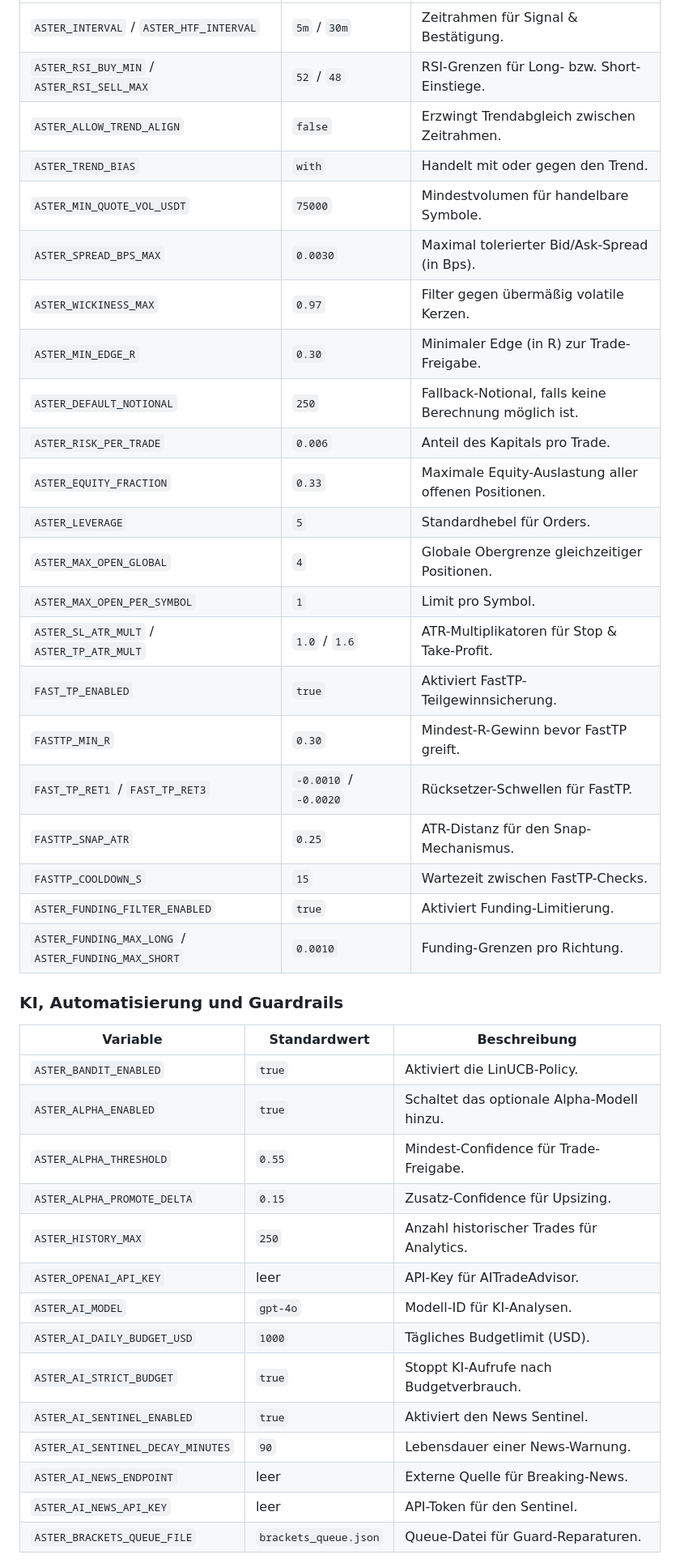
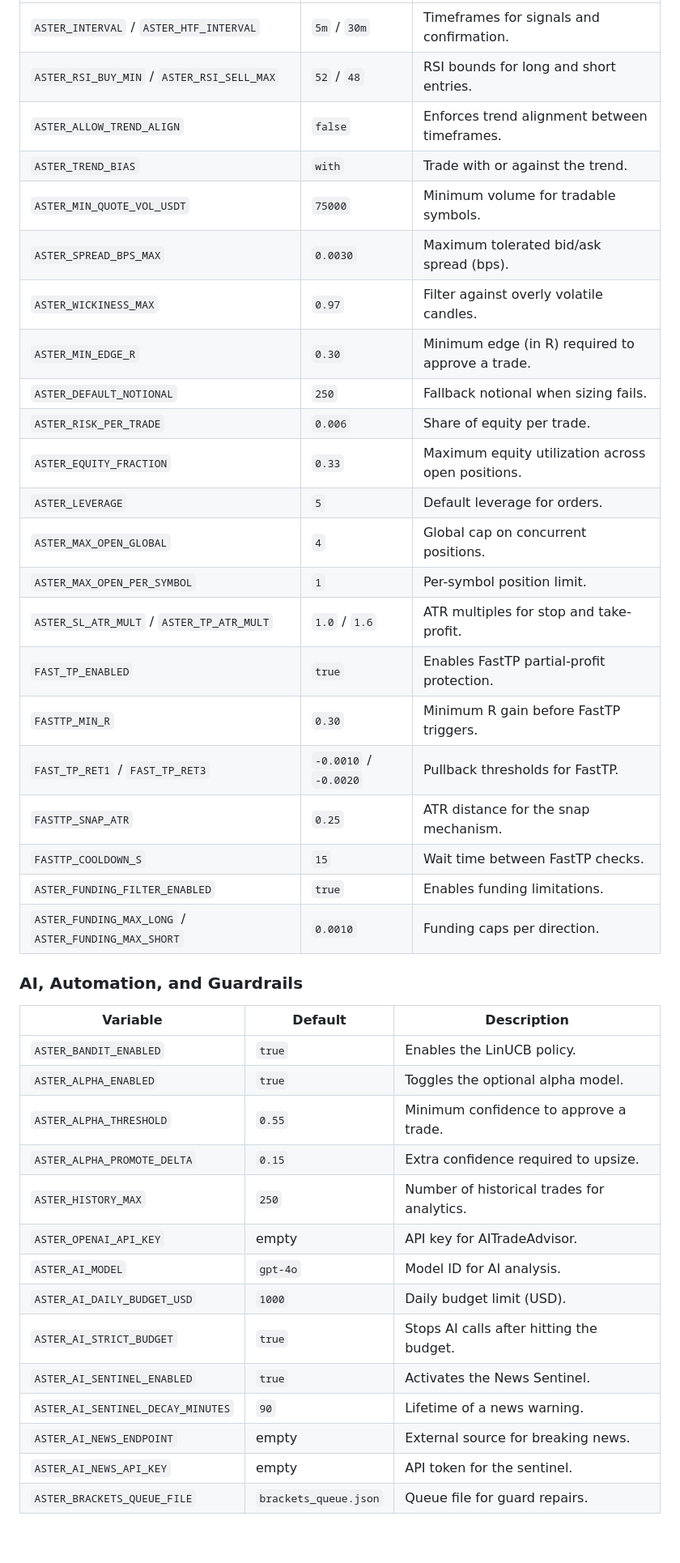
Before and after one commit to Blindripper/MrAster, a Markdown page: README.md, the part around the change printed below. Shown: that part at 81% size. Drawn GitHub-style; blank space fills up the shorter version.

```diff
--- a/README.md
+++ b/README.md
@@ -124,43 +119,43 @@ Untenstehend eine kuratierte Übersicht. Die vollständige Liste lässt sich jed
 | --- | --- | --- |
-| `ASTER_INTERVAL` / `ASTER_HTF_INTERVAL` | `5m` / `30m` | Zeitrahmen für Signal & Bestätigung. |
-| `ASTER_RSI_BUY_MIN` / `ASTER_RSI_SELL_MAX` | `52` / `48` | RSI-Grenzen für Long- bzw. Short-Einstiege. |
-| `ASTER_ALLOW_TREND_ALIGN` | `false` | Erzwingt Trendabgleich zwischen Zeitrahmen. |
-| `ASTER_TREND_BIAS` | `with` | Handelt mit oder gegen den Trend. |
-| `ASTER_MIN_QUOTE_VOL_USDT` | `75000` | Mindestvolumen für handelbare Symbole. |
-| `ASTER_SPREAD_BPS_MAX` | `0.0030` | Maximal tolerierter Bid/Ask-Spread (in Bps). |
-| `ASTER_WICKINESS_MAX` | `0.97` | Filter gegen übermäßig volatile Kerzen. |
-| `ASTER_MIN_EDGE_R` | `0.30` | Minimaler Edge (in R) zur Trade-Freigabe. |
-| `ASTER_DEFAULT_NOTIONAL` | `250` | Fallback-Notional, falls keine Berechnung möglich ist. |
-| `ASTER_RISK_PER_TRADE` | `0.006` | Anteil des Kapitals pro Trade. |
-| `ASTER_EQUITY_FRACTION` | `0.33` | Maximale Equity-Auslastung aller offenen Positionen. |
-| `ASTER_LEVERAGE` | `5` | Standardhebel für Orders. |
-| `ASTER_MAX_OPEN_GLOBAL` | `4` | Globale Obergrenze gleichzeitiger Positionen. |
-| `ASTER_MAX_OPEN_PER_SYMBOL` | `1` | Limit pro Symbol. |
-| `ASTER_SL_ATR_MULT` / `ASTER_TP_ATR_MULT` | `1.0` / `1.6` | ATR-Multiplikatoren für Stop & Take-Profit. |
-| `FAST_TP_ENABLED` | `true` | Aktiviert FastTP-Teilgewinnsicherung. |
-| `FASTTP_MIN_R` | `0.30` | Mindest-R-Gewinn bevor FastTP greift. |
-| `FAST_TP_RET1` / `FAST_TP_RET3` | `-0.0010` / `-0.0020` | Rücksetzer-Schwellen für FastTP. |
-| `FASTTP_SNAP_ATR` | `0.25` | ATR-Distanz für den Snap-Mechanismus. |
-| `FASTTP_COOLDOWN_S` | `15` | Wartezeit zwischen FastTP-Checks. |
-| `ASTER_FUNDING_FILTER_ENABLED` | `true` | Aktiviert Funding-Limitierung. |
-| `ASTER_FUNDING_MAX_LONG` / `ASTER_FUNDING_MAX_SHORT` | `0.0010` | Funding-Grenzen pro Richtung. |
+| `ASTER_INTERVAL` / `ASTER_HTF_INTERVAL` | `5m` / `30m` | Timeframes for signals and confirmation. |
+| `ASTER_RSI_BUY_MIN` / `ASTER_RSI_SELL_MAX` | `52` / `48` | RSI bounds for long and short entries. |
+| `ASTER_ALLOW_TREND_ALIGN` | `false` | Enforces trend alignment between timeframes. |
+| `ASTER_TREND_BIAS` | `with` | Trade with or against the trend. |
+| `ASTER_MIN_QUOTE_VOL_USDT` | `75000` | Minimum volume for tradable symbols. |
+| `ASTER_SPREAD_BPS_MAX` | `0.0030` | Maximum tolerated bid/ask spread (bps). |
+| `ASTER_WICKINESS_MAX` | `0.97` | Filter against overly volatile candles. |
+| `ASTER_MIN_EDGE_R` | `0.30` | Minimum edge (in R) required to approve a trade. |
+| `ASTER_DEFAULT_NOTIONAL` | `250` | Fallback notional when sizing fails. |
+| `ASTER_RISK_PER_TRADE` | `0.006` | Share of equity per trade. |
+| `ASTER_EQUITY_FRACTION` | `0.33` | Maximum equity utilization across open positions. |
+| `ASTER_LEVERAGE` | `5` | Default leverage for orders. |
+| `ASTER_MAX_OPEN_GLOBAL` | `4` | Global cap on concurrent positions. |
+| `ASTER_MAX_OPEN_PER_SYMBOL` | `1` | Per-symbol position limit. |
+| `ASTER_SL_ATR_MULT` / `ASTER_TP_ATR_MULT` | `1.0` / `1.6` | ATR multiples for stop and take-profit. |
+| `FAST_TP_ENABLED` | `true` | Enables FastTP partial-profit protection. |
+| `FASTTP_MIN_R` | `0.30` | Minimum R gain before FastTP triggers. |
+| `FAST_TP_RET1` / `FAST_TP_RET3` | `-0.0010` / `-0.0020` | Pullback thresholds for FastTP. |
+| `FASTTP_SNAP_ATR` | `0.25` | ATR distance for the snap mechanism. |
+| `FASTTP_COOLDOWN_S` | `15` | Wait time between FastTP checks. |
+| `ASTER_FUNDING_FILTER_ENABLED` | `true` | Enables funding limitations. |
+| `ASTER_FUNDING_MAX_LONG` / `ASTER_FUNDING_MAX_SHORT` | `0.0010` | Funding caps per direction. |
 
-### KI, Automatisierung und Guardrails
+### AI, Automation, and Guardrails
 
-| Variable | Standardwert | Beschreibung |
+| Variable | Default | Description |
 | --- | --- | --- |
-| `ASTER_BANDIT_ENABLED` | `true` | Aktiviert die LinUCB-Policy. |
-| `ASTER_ALPHA_ENABLED` | `true` | Schaltet das optionale Alpha-Modell hinzu. |
-| `ASTER_ALPHA_THRESHOLD` | `0.55` | Mindest-Confidence für Trade-Freigabe. |
-| `ASTER_ALPHA_PROMOTE_DELTA` | `0.15` | Zusatz-Confidence für Upsizing. |
-| `ASTER_HISTORY_MAX` | `250` | Anzahl historischer Trades für Analytics. |
-| `ASTER_OPENAI_API_KEY` | leer | API-Key für AITradeAdvisor. |
-| `ASTER_AI_MODEL` | `gpt-4o` | Modell-ID für KI-Analysen. |
-| `ASTER_AI_DAILY_BUDGET_USD` | `1000` | Tägliches Budgetlimit (USD). |
-| `ASTER_AI_STRICT_BUDGET` | `true` | Stoppt KI-Aufrufe nach Budgetverbrauch. |
-| `ASTER_AI_SENTINEL_ENABLED` | `true` | Aktiviert den News Sentinel. |
-| `ASTER_AI_SENTINEL_DECAY_MINUTES` | `90` | Lebensdauer einer News-Warnung. |
-| `ASTER_AI_NEWS_ENDPOINT` | leer | Externe Quelle für Breaking-News. |
-| `ASTER_AI_NEWS_API_KEY` | leer | API-Token für den Sentinel. |
-| `ASTER_BRACKETS_QUEUE_FILE` | `brackets_queue.json` | Queue-Datei für Guard-Reparaturen. |
+| `ASTER_BANDIT_ENABLED` | `true` | Enables the LinUCB policy. |
+| `ASTER_ALPHA_ENABLED` | `true` | Toggles the optional alpha model. |
+| `ASTER_ALPHA_THRESHOLD` | `0.55` | Minimum confidence to approve a trade. |
+| `ASTER_ALPHA_PROMOTE_DELTA` | `0.15` | Extra confidence required to upsize. |
+| `ASTER_HISTORY_MAX` | `250` | Number of historical trades for analytics. |
+| `ASTER_OPENAI_API_KEY` | empty | API key for AITradeAdvisor. |
+| `ASTER_AI_MODEL` | `gpt-4o` | Model ID for AI analysis. |
+| `ASTER_AI_DAILY_BUDGET_USD` | `1000` | Daily budget limit (USD). |
+| `ASTER_AI_STRICT_BUDGET` | `true` | Stops AI calls after hitting the budget. |
+| `ASTER_AI_SENTINEL_ENABLED` | `true` | Activates the News Sentinel. |
+| `ASTER_AI_SENTINEL_DECAY_MINUTES` | `90` | Lifetime of a news warning. |
+| `ASTER_AI_NEWS_ENDPOINT` | empty | External source for breaking news. |
+| `ASTER_AI_NEWS_API_KEY` | empty | API token for the sentinel. |
+| `ASTER_BRACKETS_QUEUE_FILE` | `brackets_queue.json` | Queue file for guard repairs. |
 
```
Also changed, not shown: other parts of README.md (+88 -94 lines).
